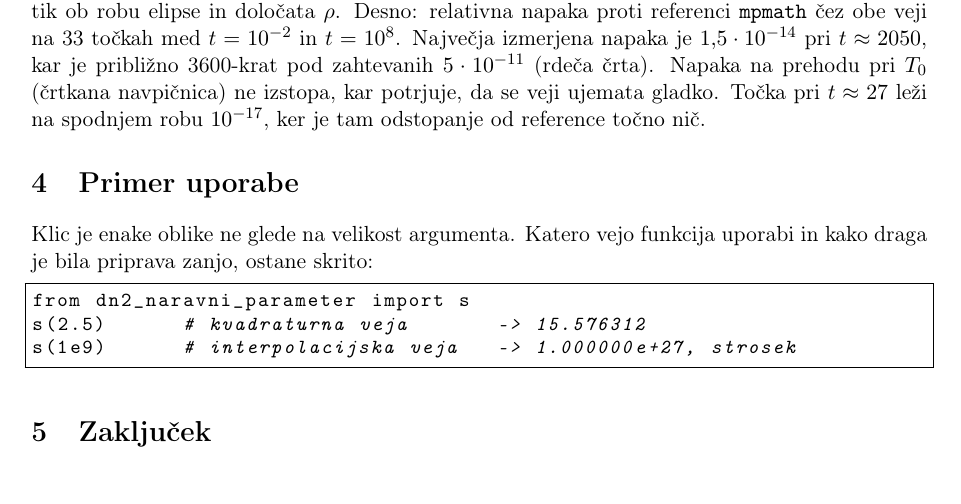
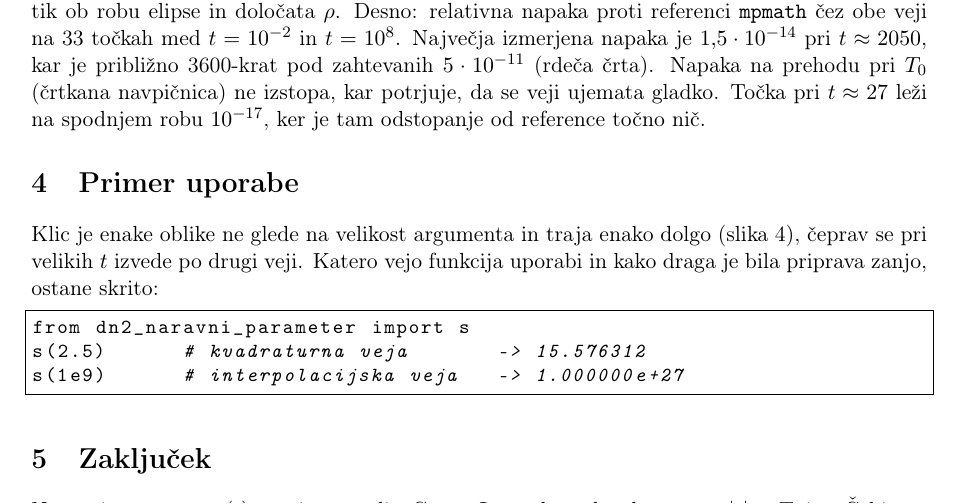
Before and after one commit to ultraviolet99/Numerical_Mathematics, a LaTeX document (dn2_naravni_parameter/report/porocilo.tex): part of page 3 of 4, cut so that both start at the same text. Compiled offline with pdfLaTeX.

Commit message:
Clarify something in report

```diff
--- a/dn2_naravni_parameter/report/porocilo.tex
+++ b/dn2_naravni_parameter/report/porocilo.tex
@@ -193,13 +193,15 @@ $10^{-17}$ relativno in se ne vidi več na 12 izpisanih mestih.}
 
 \section{Primer uporabe}
 
-Klic je enake oblike ne glede na velikost argumenta. Katero vejo
-funkcija uporabi in kako draga je bila priprava zanjo, ostane skrito:
+Klic je enake oblike ne glede na velikost argumenta in traja enako dolgo
+(slika~\ref{fig:cas}),
+čeprav se pri velikih $t$ izvede po drugi veji.
+Katero vejo funkcija uporabi in kako draga je bila priprava zanjo, ostane skrito:
 
 \begin{lstlisting}
 from dn2_naravni_parameter import s
 s(2.5)      # kvadraturna veja       -> 15.576312
-s(1e9)      # interpolacijska veja   -> 1.000000e+27, strosek
+s(1e9)      # interpolacijska veja   -> 1.000000e+27
 \end{lstlisting}
 
 \section{Zaključek}
```
